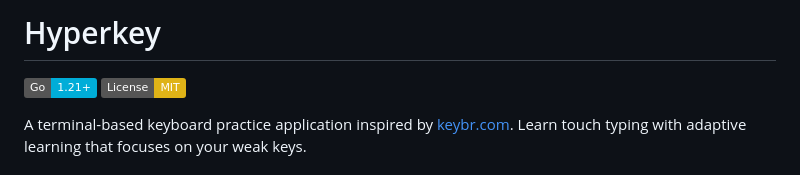
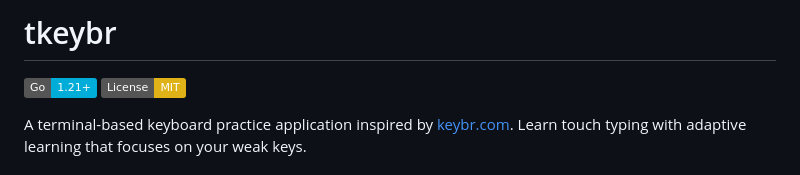
Before and after one commit to farseenmanekhan1232/tkeybr, a Markdown page: README.md, the part around the change. Rendered like a GitHub page; badges without logos.

```diff
--- a/README.md
+++ b/README.md
@@ -1,4 +1,4 @@
-# Hyperkey
+# tkeybr
 
 [![Go](https://img.shields.io/badge/Go-1.21+-00ADD8?style=flat&logo=go)](https://go.dev)
 [![License: MIT](https://img.shields.io/badge/License-MIT-yellow.svg)](https://opensource.org/licenses/MIT)
```
